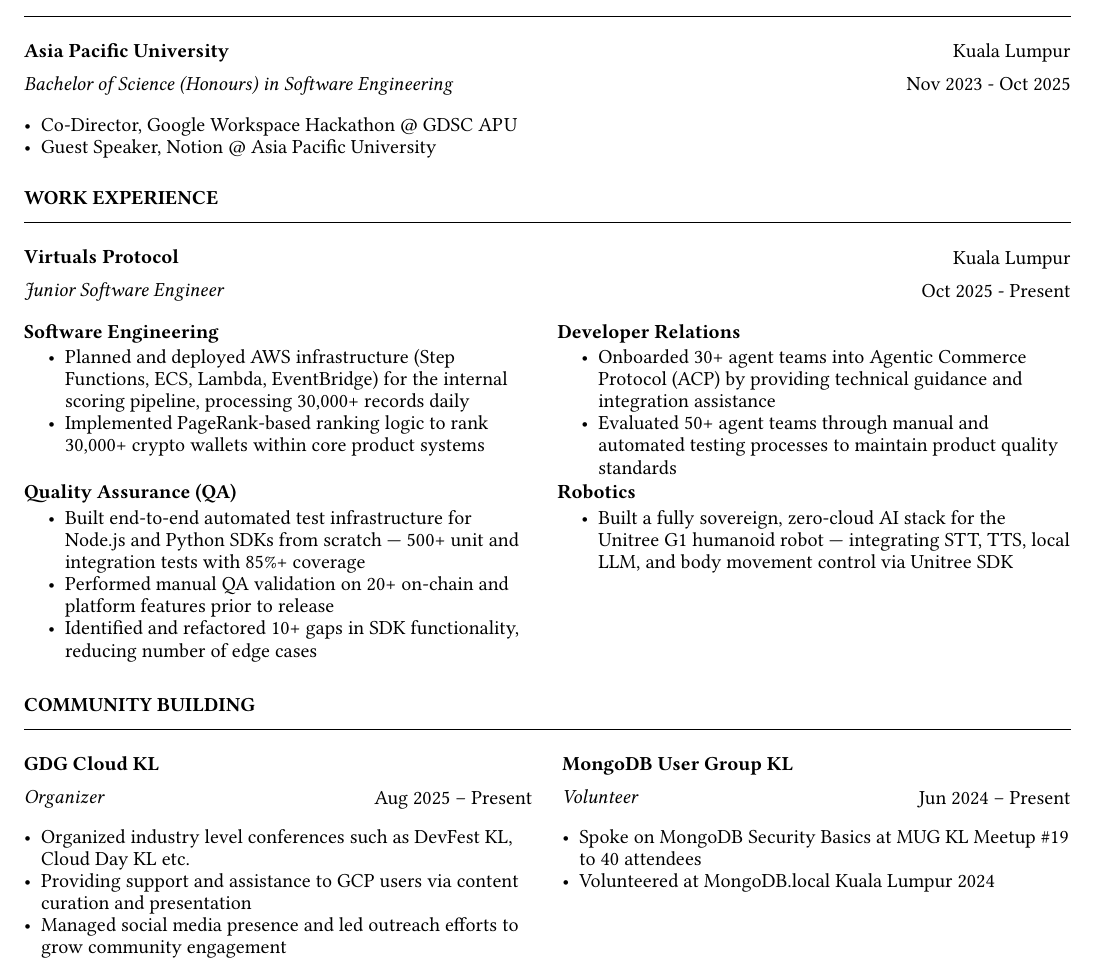
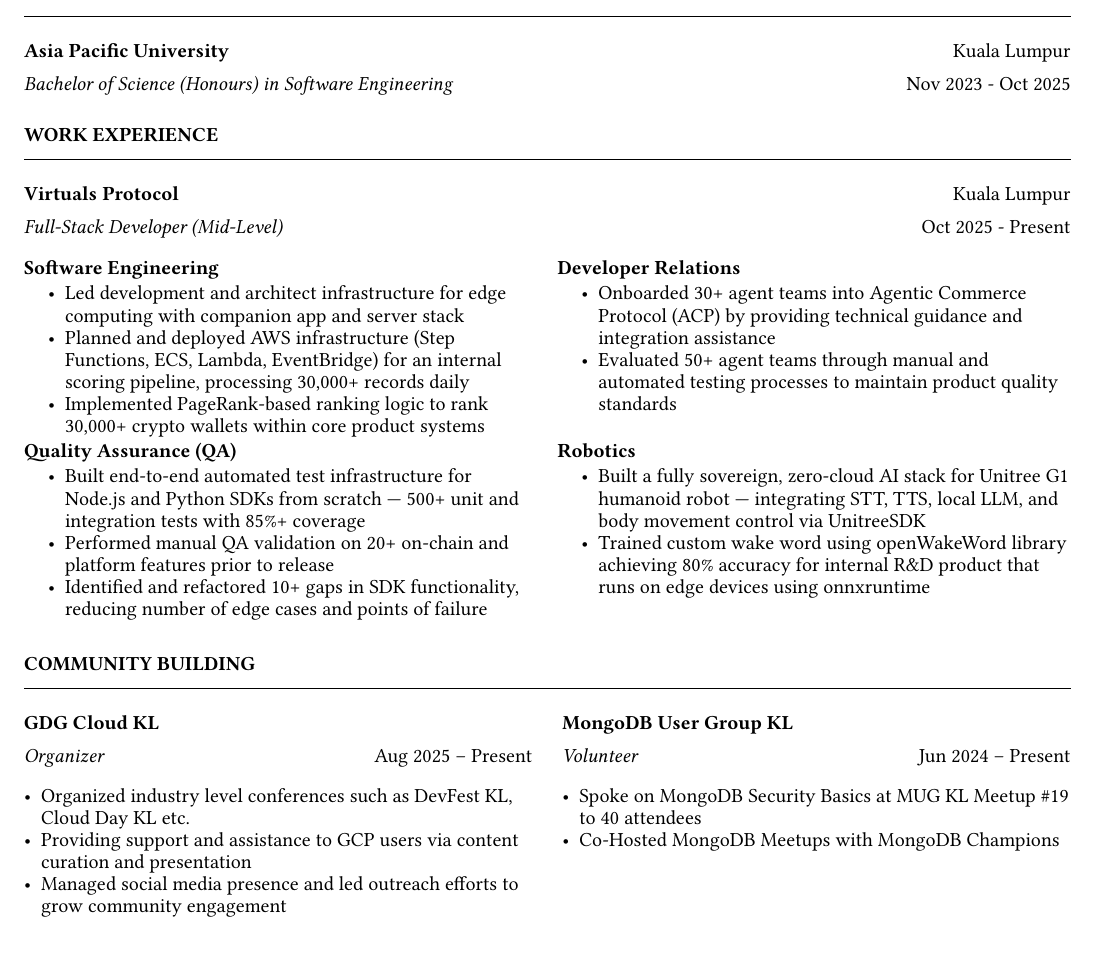
Before and after one commit to JohnsonChin1009/resume, a Typst document (resume.typ): part of the page, cut so that both start at the same text. Compiled offline with Typst 0.15; a missing font is replaced by an installed copy or a similar font.

Commit message:
updated resume to latest condition with new developments

```diff
--- a/resume.typ
+++ b/resume.typ
@@ -20,10 +20,6 @@
   location: "Kuala Lumpur",
   role: "Bachelor of Science (Honours) in Software Engineering",
   date: "Nov 2023 - Oct 2025",
-  items: (
-    "Co-Director, Google Workspace Hackathon @ GDSC APU",
-    "Guest Speaker, Notion @ Asia Pacific University",
-  ),
 )
 
 // ── WORK EXPERIENCE ─────────────────────────────────────────────────────────
@@ -33,14 +29,15 @@
 #entry(
   org: "Virtuals Protocol",
   location: "Kuala Lumpur",
-  role: "Junior Software Engineer",
+  role: "Full-Stack Developer (Mid-Level)",
   date: "Oct 2025 - Present",
   cols: 2,
   items: (
     (
       "Software Engineering",
       (
-        "Planned and deployed AWS infrastructure (Step Functions, ECS, Lambda, EventBridge) for the internal scoring pipeline, processing 30,000+ records daily",
+        "Led development and architect infrastructure for edge computing with companion app and server stack",
+        "Planned and deployed AWS infrastructure (Step Functions, ECS, Lambda, EventBridge) for an internal scoring pipeline, processing 30,000+ records daily",
         "Implemented PageRank-based ranking logic to rank 30,000+ crypto wallets within core product systems",
       ),
     ),
@@ -56,13 +53,14 @@
       (
         "Built end-to-end automated test infrastructure for Node.js and Python SDKs from scratch — 500+ unit and integration tests with 85%+ coverage",
         "Performed manual QA validation on 20+ on-chain and platform features prior to release",
-        "Identified and refactored 10+ gaps in SDK functionality, reducing number of edge cases",
+        "Identified and refactored 10+ gaps in SDK functionality, reducing number of edge cases and points of failure",
       ),
     ),
     (
       "Robotics",
       (
-        "Built a fully sovereign, zero-cloud AI stack for the Unitree G1 humanoid robot — integrating STT, TTS, local LLM, and body movement control via Unitree SDK",
+        "Built a fully sovereign, zero-cloud AI stack for Unitree G1 humanoid robot — integrating STT, TTS, local LLM, and body movement control via UnitreeSDK",
+        "Trained custom wake word using openWakeWord library achieving 80% accuracy for internal R&D product that runs on edge devices using onnxruntime",
       )
     ),
   ),
@@ -89,7 +87,7 @@
     date: "Jun 2024 – Present",
     items: (
       "Spoke on MongoDB Security Basics at MUG KL Meetup #19 to 40 attendees",
-      "Volunteered at MongoDB.local Kuala Lumpur 2024",
+      "Co-Hosted MongoDB Meetups with MongoDB Champions",
     )
   ),
   (
```
Also changed, not shown: johnson-resume.pdf.
